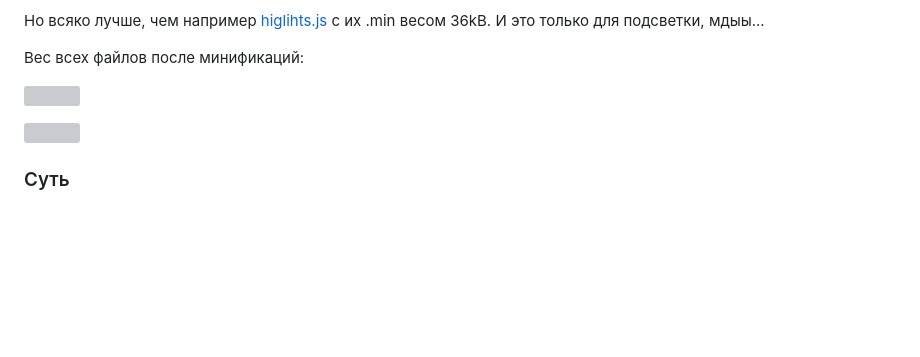
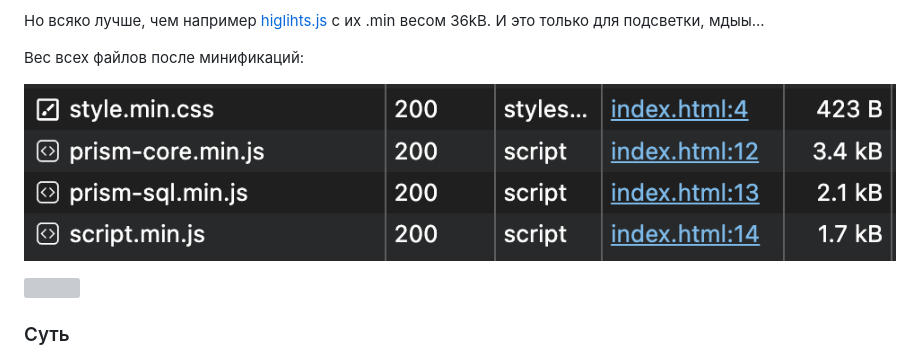
Before and after one commit to smir-ant/simpleWebCodeEditor, a Markdown page: README.md, the part around the change. GitHub-like rendering; folded sections open; blank space fills up the shorter version; grey boxes are pictures that could not be loaded.

Commit message:
tiny corrections

```diff
--- a/README.md
+++ b/README.md
@@ -22,7 +22,7 @@
 
   Вес всех файлов после минификаций:
 
-  <picture><img src="assets/img.png"></picture>
+  <picture><img src="img/size.png"></picture>
 
 
 <!-- Окончание -->
```
